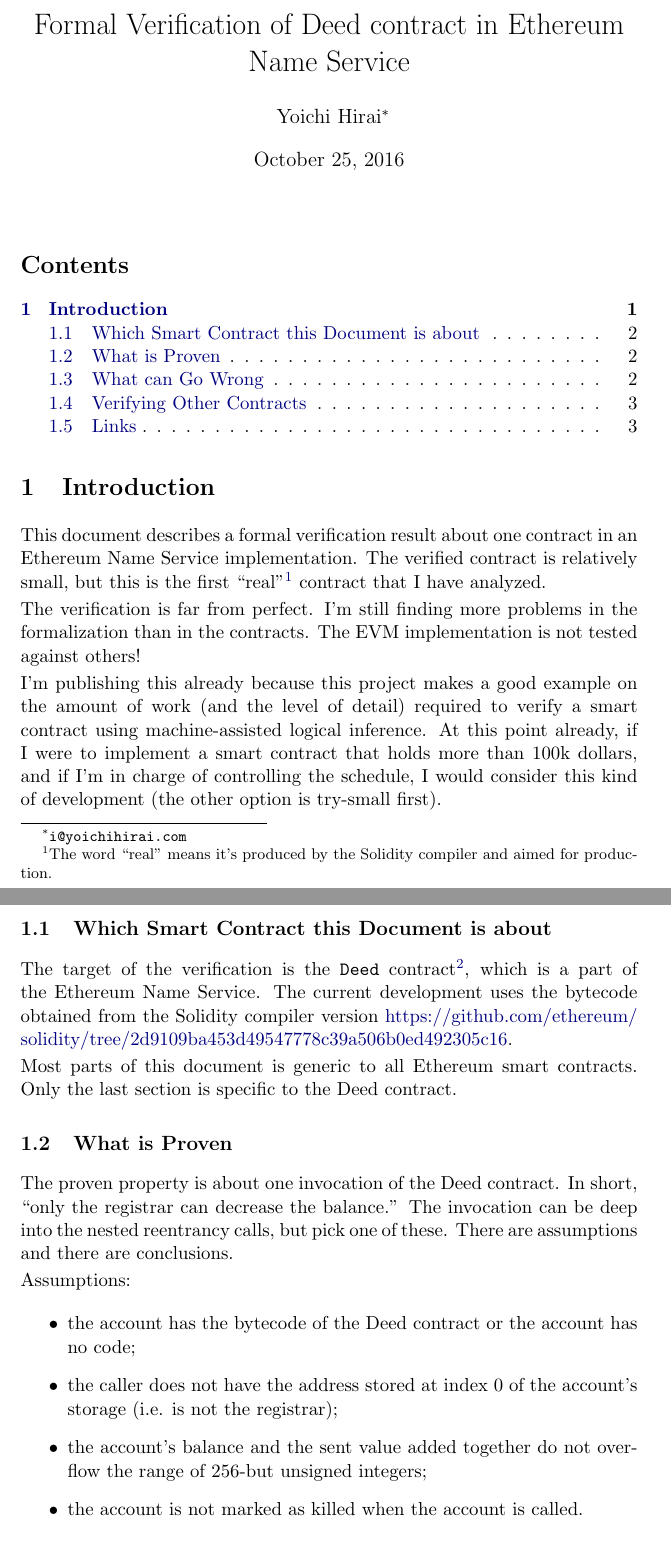
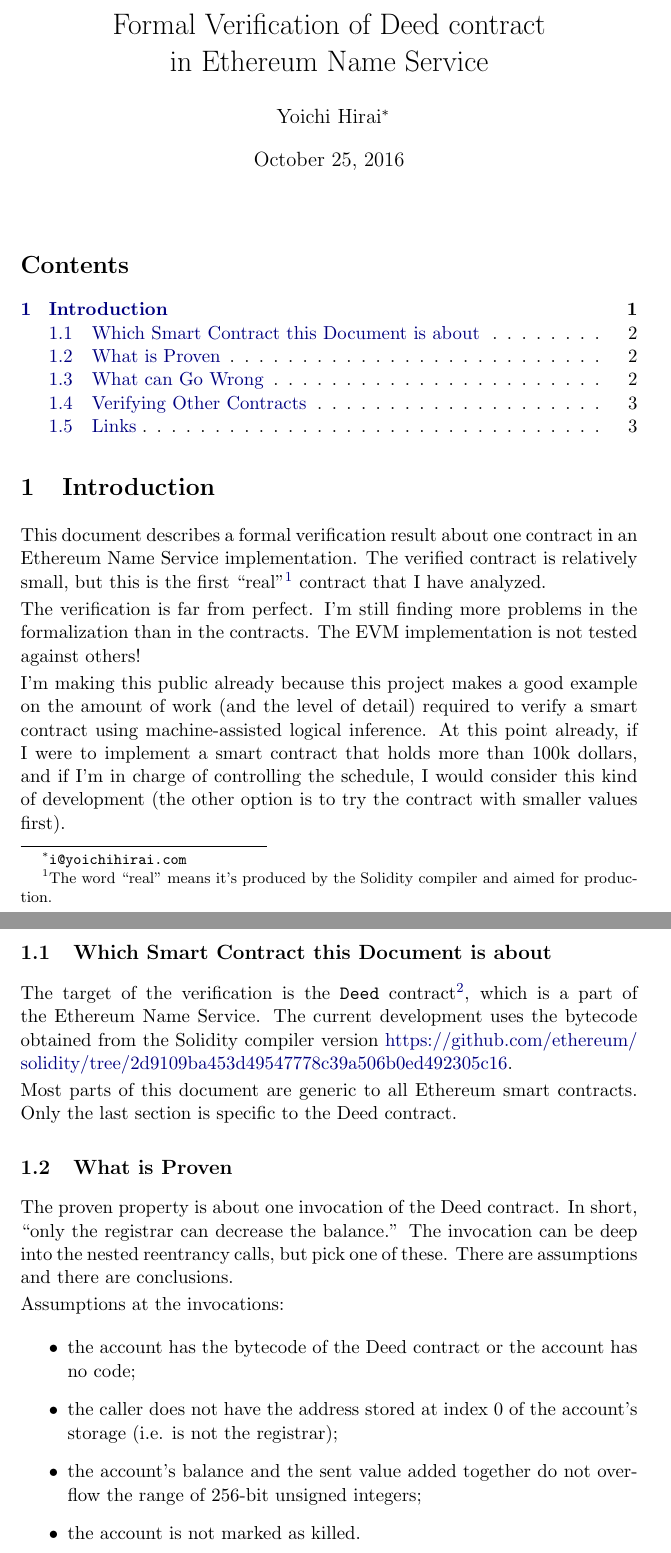
Before and after one commit to pirapira/eth-isabelle, a LaTeX document (document/root.tex): two parts of pages 1 and 2 of 3, joined at a grey line, cut so that both start at the same text. Compiled offline with pdfLaTeX.

Commit message:
Trying to make the document cleaner

```diff
--- a/document/root.tex
+++ b/document/root.tex
@@ -35,7 +35,7 @@
 
 \begin{document}
 
-\title{Formal Verification of Deed contract in Ethereum Name Service}
+\title{Formal Verification of Deed contract\\in Ethereum Name Service}
 \author{Yoichi Hirai\footnote{\texttt{i@yoichihirai.com}}}
 \maketitle
 
@@ -57,13 +57,13 @@
 formalization than in the contracts.  The EVM implementation is not tested against
 others!
 
-I'm publishing this already because this project makes a
+I'm making this public already because this project makes a
 good example on the amount of work (and the level of detail) required to
 verify a smart contract using machine-assisted logical inference.  At this
 point already, if I were to
 implement a smart contract that holds more than 100k dollars, and if
 I'm in charge of controlling the schedule, I would consider this kind of
-development (the other option is try-small first).
+development (the other option is to try the contract with smaller values first).
 
 \subsection{Which Smart Contract this Document is about}
 
@@ -73,7 +73,7 @@
 The current development uses the bytecode obtained from the
 Solidity compiler version \url{https://github.com/ethereum/solidity/tree/2d9109ba453d49547778c39a506b0ed492305c16}.
 
-Most parts of this document is generic to all Ethereum smart
+Most parts of this document are generic to all Ethereum smart
 contracts.  Only the last section is specific to the Deed contract.
 
 \subsection{What is Proven}
@@ -84,14 +84,14 @@
 one of these.
 There are assumptions and there are conclusions.
 
-Assumptions:
+Assumptions at the invocations:
 \begin{itemize}
   \item the account has the bytecode of the Deed contract or the
     account has no code;
   \item the caller does not have the address stored at index~0 of the
     account's storage (i.e. is not the registrar);
   \item the account's balance and the sent value added together do not
-    overflow the range of 256-but unsigned integers;
-  \item the account is not marked as killed when the account is called.
+    overflow the range of 256-bit unsigned integers;
+  \item the account is not marked as killed.
 \end{itemize}
 
```
Also changed, not shown: document/root.tex (16 more changed lines), 5 other files.
